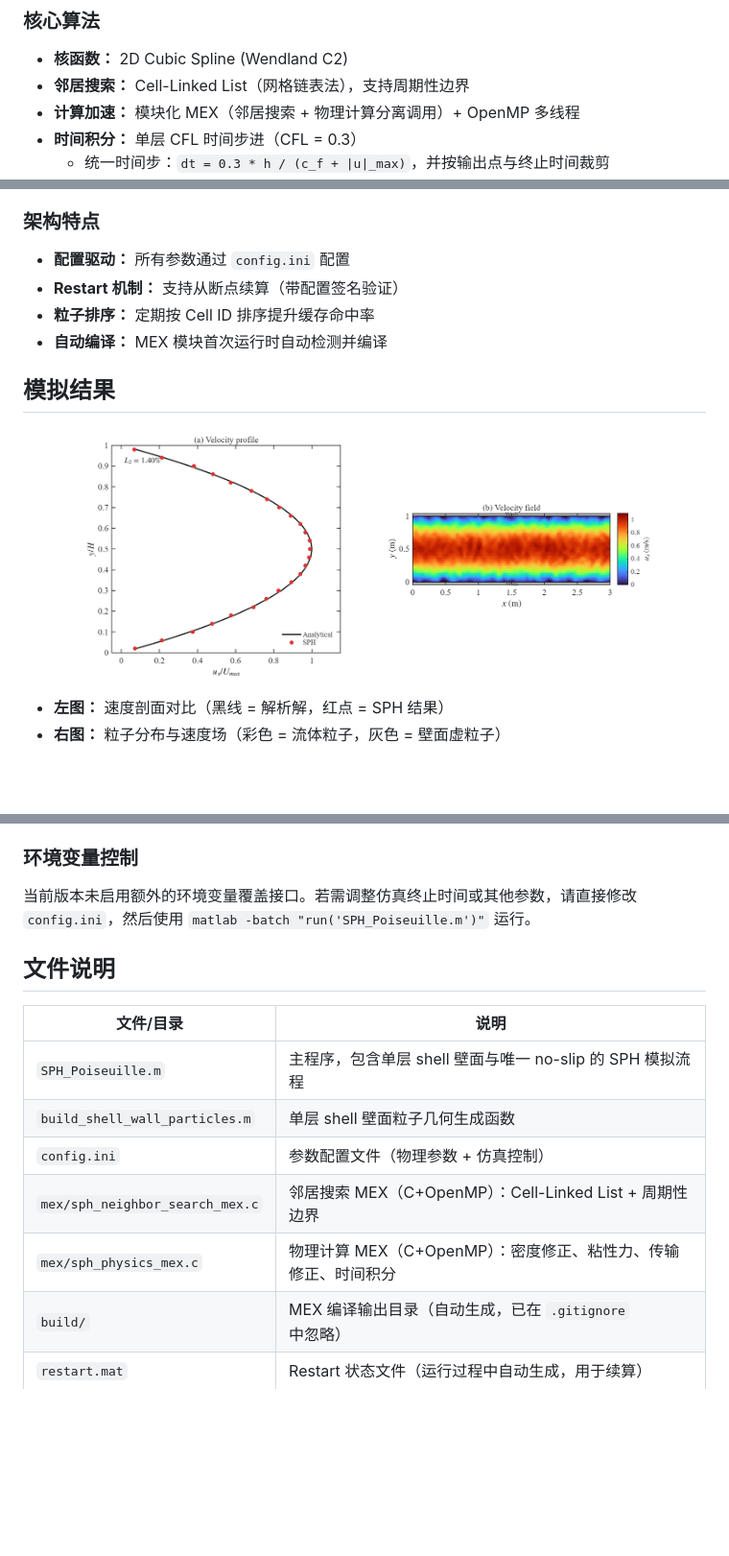
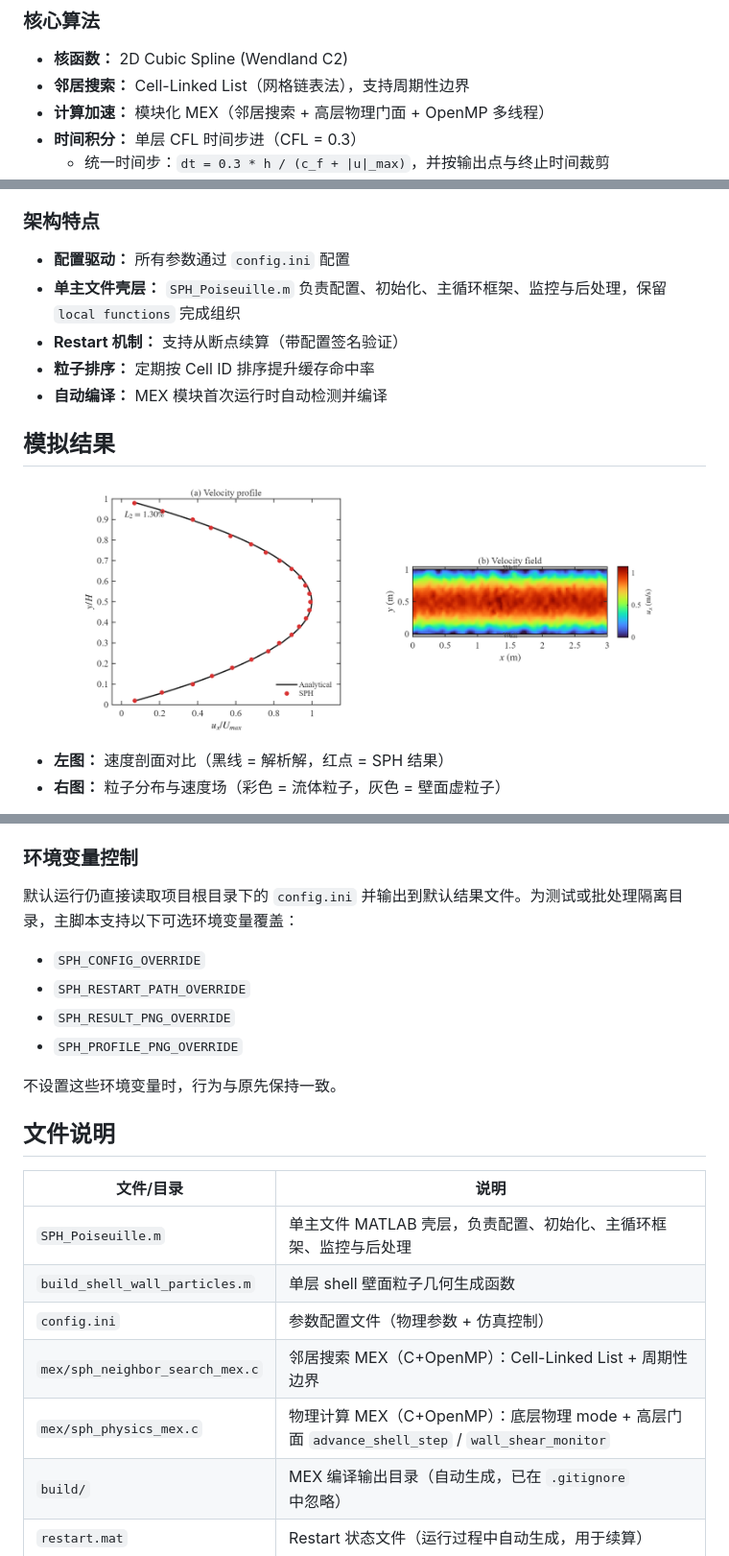
Before and after one commit to KIYOYOZU/SPH-Poiseuille-Flow, a Markdown page: README.md, 3 parts joined by grey strips. Shown: that part at 96% size. Drawn GitHub-style; pictures changed too: SPH_Poiseuille_result.png; blank space fills up the shorter version.

```diff
--- a/README.md
+++ b/README.md
@@ -34,7 +34,7 @@ $$u(y) = \frac{g}{2\nu} y(H - y)$$
 ### 核心算法
 - **核函数：** 2D Cubic Spline (Wendland C2)
 - **邻居搜索：** Cell-Linked List（网格链表法），支持周期性边界
-- **计算加速：** 模块化 MEX（邻居搜索 + 物理计算分离调用）+ OpenMP 多线程
+- **计算加速：** 模块化 MEX（邻居搜索 + 高层物理门面 + OpenMP 多线程）
 - **时间积分：** 单层 CFL 时间步进（CFL = 0.3）
   - 统一时间步：`dt = 0.3 * h / (c_f + |u|_max)`，并按输出点与终止时间裁剪
 - **密度计算：** 核函数求和 + 核梯度修正（Kernel Gradient Correction）
@@ -47,6 +47,7 @@ $$u(y) = \frac{g}{2\nu} y(H - y)$$
 
 ### 架构特点
 - **配置驱动：** 所有参数通过 `config.ini` 配置
+- **单主文件壳层：** `SPH_Poiseuille.m` 负责配置、初始化、主循环框架、监控与后处理，保留 `local functions` 完成组织
 - **Restart 机制：** 支持从断点续算（带配置签名验证）
 - **粒子排序：** 定期按 Cell ID 排序提升缓存命中率
 - **自动编译：** MEX 模块首次运行时自动检测并编译
@@ -127,17 +128,24 @@ mex -R2018a -O CFLAGS="$CFLAGS -fopenmp" LDFLAGS="$LDFLAGS -fopenmp" -output sph
 
 ### 环境变量控制
 
-当前版本未启用额外的环境变量覆盖接口。若需调整仿真终止时间或其他参数，请直接修改 `config.ini`，然后使用 `matlab -batch "run('SPH_Poiseuille.m')"` 运行。
+默认运行仍直接读取项目根目录下的 `config.ini` 并输出到默认结果文件。为测试或批处理隔离目录，主脚本支持以下可选环境变量覆盖：
+
+- `SPH_CONFIG_OVERRIDE`
+- `SPH_RESTART_PATH_OVERRIDE`
+- `SPH_RESULT_PNG_OVERRIDE`
+- `SPH_PROFILE_PNG_OVERRIDE`
+
+不设置这些环境变量时，行为与原先保持一致。
 
 ## 文件说明
 
 | 文件/目录 | 说明 |
 |------|------|
-| `SPH_Poiseuille.m` | 主程序，包含单层 shell 壁面与唯一 no-slip 的 SPH 模拟流程 |
+| `SPH_Poiseuille.m` | 单主文件 MATLAB 壳层，负责配置、初始化、主循环框架、监控与后处理 |
 | `build_shell_wall_particles.m` | 单层 shell 壁面粒子几何生成函数 |
 | `config.ini` | 参数配置文件（物理参数 + 仿真控制） |
 | `mex/sph_neighbor_search_mex.c` | 邻居搜索 MEX（C+OpenMP）：Cell-Linked List + 周期性边界 |
-| `mex/sph_physics_mex.c` | 物理计算 MEX（C+OpenMP）：密度修正、粘性力、传输修正、时间积分 |
+| `mex/sph_physics_mex.c` | 物理计算 MEX（C+OpenMP）：底层物理 mode + 高层门面 `advance_shell_step` / `wall_shear_monitor` |
 | `build/` | MEX 编译输出目录（自动生成，已在 `.gitignore` 中忽略） |
 | `restart.mat` | Restart 状态文件（运行过程中自动生成，用于续算） |
 | `SPH_Poiseuille_result.png` | 模拟结果可视化 |
```
Also changed, not shown: other parts of README.md (+3 -3 lines), SPH_centerline_profile_evolution.png, 10 other files.
